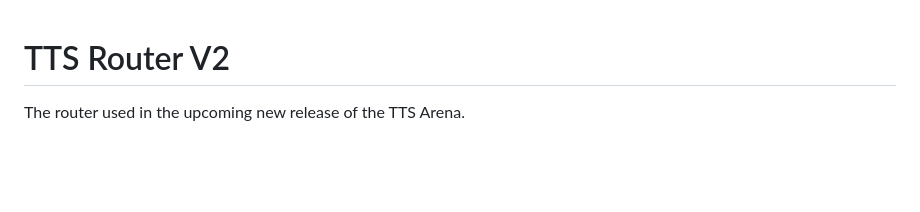
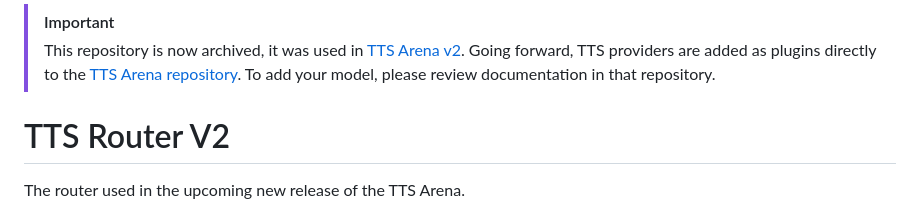
Before and after one commit to TTS-AGI/tts-router-v2, a Markdown page: README.md, the part around the change. Drawn GitHub-style; blank space fills up the shorter version.

```diff
--- a/README.md
+++ b/README.md
@@ -1,3 +1,6 @@
+> [!IMPORTANT]
+> This repository is now archived, it was used in [TTS Arena v2](https://github.com/TTS-AGI/TTS-Arena/tree/v2). Going forward, TTS providers are added as plugins directly to the [TTS Arena repository](https://github.com/TTS-AGI/TTS-Arena). To add your model, please review documentation in that repository.
+
 # TTS Router V2
 
 The router used in the upcoming new release of the TTS Arena.
```
